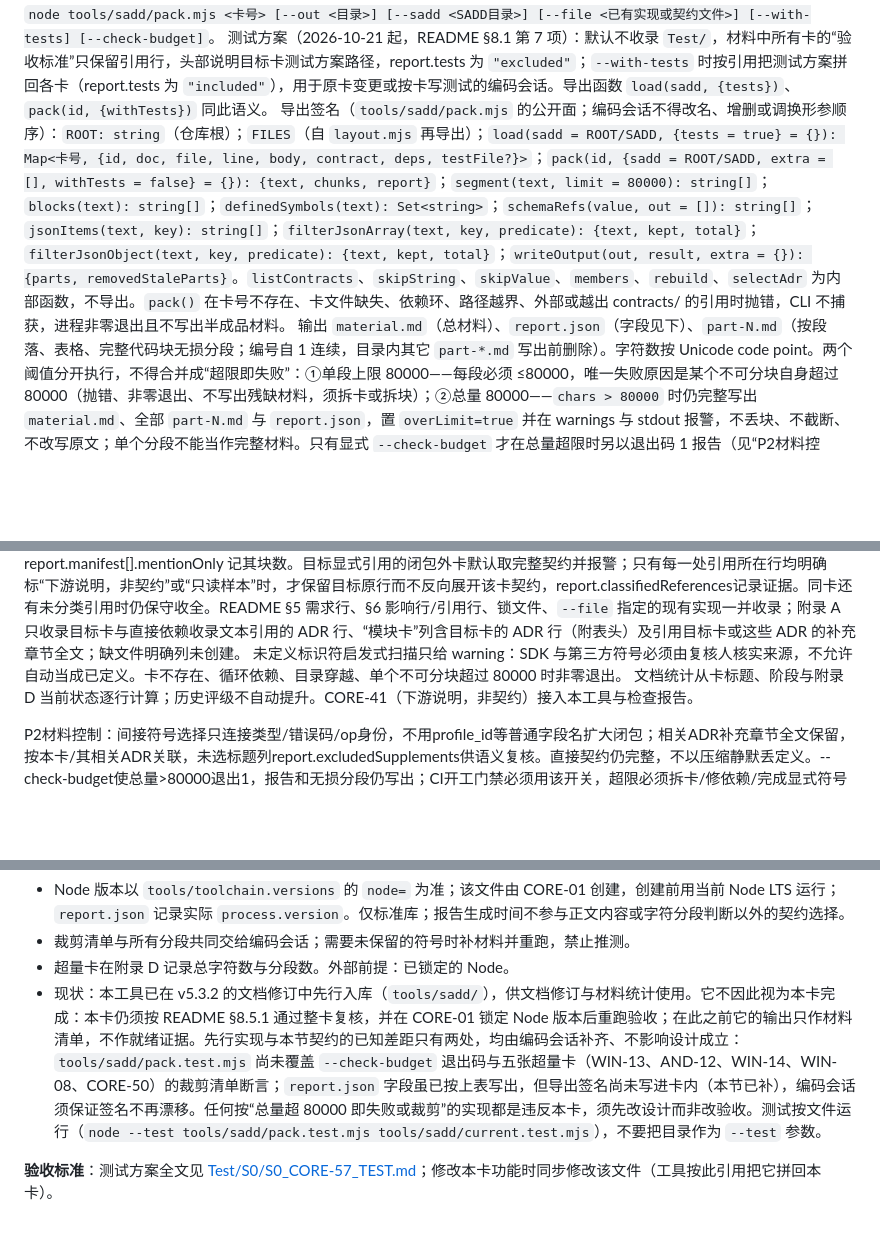
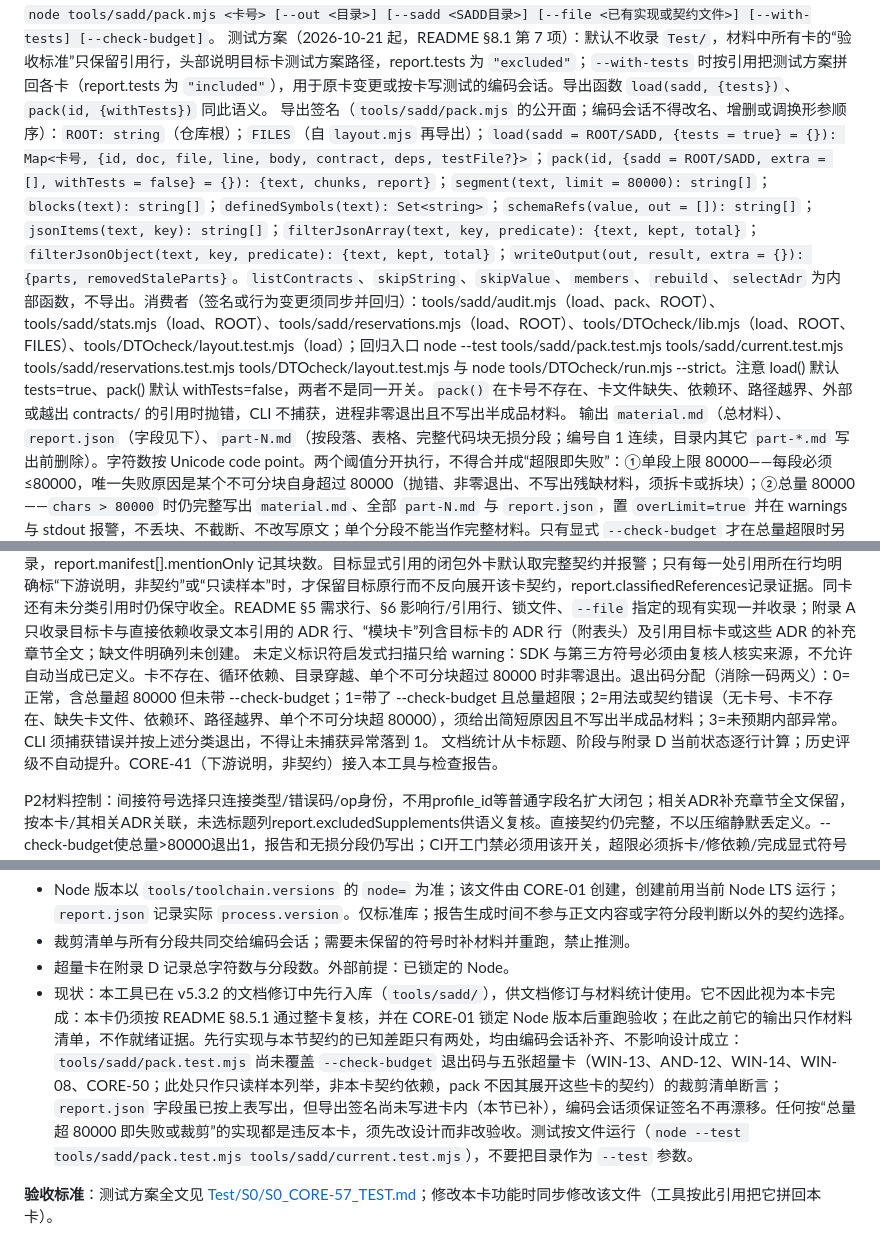
Before and after one commit to VividVeneto/BubeiGongshi, a Markdown page: SADD/S0/S0_CORE-57_基座.md, 3 parts joined by grey strips. GitHub-like rendering; blank space fills up the shorter version.

Commit message:
docs(sadd): CORE-57 编码前修订材料超量（CO-61）
D3-57-01（高）：卡 :30 与 Test :7 把五张超量卡（WIN-13、AND-12、
WIN-14、WIN-08、CORE-50）明确标为只读样本，pack 记
classifiedReferences=downstream-explanation 后不再展开其契约。
CORE-57 材料 91396 字符/2 段 → 70683 字符/1 段、overLimit=false，
node tools/sadd/pack.mjs CORE-57 --with-tests --check-budget 退出 0。
不改 pack.mjs、不拆卡、不动 80000 阈值；CORE-67、CORE-75 仍是
真实消费者契约，整份收录并保留 outside-closure warning。

D3-57-03：卡 :15 补消费者清单（audit.mjs、stats.mjs、
reservations.mjs、DTOcheck/lib.mjs、DTOcheck/layout.test.mjs）与
回归入口，并写明 load() 默认 tests=true、pack() 默认 withTests=false。

D3-57-04：卡 :19 规定退出码 0=正常、1=--check-budget 超限、2=用法或
契约错误、3=未预期内部异常，要求 CLI 捕获错误按类退出；
Test :12 同步断言无卡号时 status===2。

D3-57-05：Test :10 改为字段 17 项加 reading、removedStaleParts、
node 共 20 项，与卡 :17 一致。
D3-57-06：Test :7 的 [R20] 改 [R18]。

D3-57-02、D3-57-07 不在本提交处理，标为编码时处理（见附录 D CO-61）。

```diff
--- a/SADD/S0/S0_CORE-57_基座.md
+++ b/SADD/S0/S0_CORE-57_基座.md
@@ -12,11 +12,11 @@
 
 `node tools/sadd/pack.mjs <卡号> [--out <目录>] [--sadd <SADD目录>] [--file <已有实现或契约文件>] [--with-tests] [--check-budget]`。
 测试方案（2026-10-21 起，README §8.1 第 7 项）：默认不收录 `Test/`，材料中所有卡的“验收标准”只保留引用行，头部说明目标卡测试方案路径，report.tests 为 `"excluded"`；`--with-tests` 时按引用把测试方案拼回各卡（report.tests 为 `"included"`），用于原卡变更或按卡写测试的编码会话。导出函数 `load(sadd, {tests})`、`pack(id, {withTests})` 同此语义。
-导出签名（`tools/sadd/pack.mjs` 的公开面；编码会话不得改名、增删或调换形参顺序）：`ROOT: string`（仓库根）；`FILES`（自 `layout.mjs` 再导出）；`load(sadd = ROOT/SADD, {tests = true} = {}): Map<卡号, {id, doc, file, line, body, contract, deps, testFile?}>`；`pack(id, {sadd = ROOT/SADD, extra = [], withTests = false} = {}): {text, chunks, report}`；`segment(text, limit = 80000): string[]`；`blocks(text): string[]`；`definedSymbols(text): Set<string>`；`schemaRefs(value, out = []): string[]`；`jsonItems(text, key): string[]`；`filterJsonArray(text, key, predicate): {text, kept, total}`；`filterJsonObject(text, key, predicate): {text, kept, total}`；`writeOutput(out, result, extra = {}): {parts, removedStaleParts}`。`listContracts`、`skipString`、`skipValue`、`members`、`rebuild`、`selectAdr` 为内部函数，不导出。`pack()` 在卡号不存在、卡文件缺失、依赖环、路径越界、外部或越出 contracts/ 的引用时抛错，CLI 不捕获，进程非零退出且不写出半成品材料。
+导出签名（`tools/sadd/pack.mjs` 的公开面；编码会话不得改名、增删或调换形参顺序）：`ROOT: string`（仓库根）；`FILES`（自 `layout.mjs` 再导出）；`load(sadd = ROOT/SADD, {tests = true} = {}): Map<卡号, {id, doc, file, line, body, contract, deps, testFile?}>`；`pack(id, {sadd = ROOT/SADD, extra = [], withTests = false} = {}): {text, chunks, report}`；`segment(text, limit = 80000): string[]`；`blocks(text): string[]`；`definedSymbols(text): Set<string>`；`schemaRefs(value, out = []): string[]`；`jsonItems(text, key): string[]`；`filterJsonArray(text, key, predicate): {text, kept, total}`；`filterJsonObject(text, key, predicate): {text, kept, total}`；`writeOutput(out, result, extra = {}): {parts, removedStaleParts}`。`listContracts`、`skipString`、`skipValue`、`members`、`rebuild`、`selectAdr` 为内部函数，不导出。消费者（签名或行为变更须同步并回归）：tools/sadd/audit.mjs（load、pack、ROOT）、tools/sadd/stats.mjs（load、ROOT）、tools/sadd/reservations.mjs（load、ROOT）、tools/DTOcheck/lib.mjs（load、ROOT、FILES）、tools/DTOcheck/layout.test.mjs（load）；回归入口 node --test tools/sadd/pack.test.mjs tools/sadd/current.test.mjs tools/sadd/reservations.test.mjs tools/DTOcheck/layout.test.mjs 与 node tools/DTOcheck/run.mjs --strict。注意 load() 默认 tests=true、pack() 默认 withTests=false，两者不是同一开关。`pack()` 在卡号不存在、卡文件缺失、依赖环、路径越界、外部或越出 contracts/ 的引用时抛错，CLI 不捕获，进程非零退出且不写出半成品材料。
 输出 `material.md`（总材料）、`report.json`（字段见下）、`part-N.md`（按段落、表格、完整代码块无损分段；编号自 1 连续，目录内其它 `part-*.md` 写出前删除）。字符数按 Unicode code point。两个阈值分开执行，不得合并成“超限即失败”：①单段上限 80000——每段必须 ≤80000，唯一失败原因是某个不可分块自身超过 80000（抛错、非零退出、不写出残缺材料，须拆卡或拆块）；②总量 80000——`chars > 80000` 时仍完整写出 `material.md`、全部 `part-N.md` 与 `report.json`，置 `overLimit=true` 并在 warnings 与 stdout 报警，不丢块、不截断、不改写原文；单个分段不能当作完整材料。只有显式 `--check-budget` 才在总量超限时另以退出码 1 报告（见“P2材料控制”）。
 `report.json` 固定字段（顺序即写出顺序）：`id, chars, overLimit, segments, tests, closure, related, manifest, files, filteredFiles, adr, missing, warnings, missingFromMaterials, undefinedIdentifiers, classifiedReferences, excludedSupplements`，另加 `reading`（说明 material.md 与 part-N.md 内容相同、二者择一阅读）、`removedStaleParts`（被清理的旧分件名数组）与 `node`（写材料时的 `process.version`）。`closure` 为直接依赖卡号，`related` 为目标卡加闭包；`manifest` 每项 `{card, mode: target | full-contract | outside-context | symbols, before, after, retained, mentionOnly?}`；`files` 为全文收录的 contracts 路径；`filteredFiles` 每项 `{path, mode: filtered | sliced | listed, originalBytes, includedBytes, reason, sha256, kept?, total?, entries?}`；`missing` 为明确引用但未创建的文件；`warnings` 为字符串数组，闭包外引用、本地缺定义、卡引用缺失由本卡 owner 处理，SDK/第三方未知标识符须复核人核实来源（Q 关联差异由 CORE-76 的 audit 统计，不在本卡；下游说明，非契约）；`classifiedReferences` 每项 `{card, kind, evidence}`；`excludedSupplements` 为按标题排除的附录 A 补充章节。
 目标全文、直接依赖及 CORE-01/02 完整契约不裁剪。间接依赖只选择“定义”了所需标识符的完整代码块/表格/段落（struct/enum/class/trait/type/typedef/interface/mixin/union/mod 声明、impl/extension 块、const、表格首列、行首 op 名），新收块中的标识符继续传递，递归到不再增加符号；绝不剪开定义；只提到所需标识符而不定义它的块不收录，report.manifest[].mentionOnly 记其块数。目标显式引用的闭包外卡默认取完整契约并报警；只有每一处引用所在行均明确标“下游说明，非契约”或“只读样本”时，才保留目标原行而不反向展开该卡契约，report.classifiedReferences记录证据。同卡还有未分类引用时仍保守收全。README §5 需求行、§6 影响行/引用行、锁文件、`--file` 指定的现有实现一并收录；附录 A 只收录目标卡与直接依赖收录文本引用的 ADR 行、“模块卡”列含目标卡的 ADR 行（附表头）及引用目标卡或这些 ADR 的补充章节全文；缺文件明确列未创建。
-未定义标识符启发式扫描只给 warning：SDK 与第三方符号必须由复核人核实来源，不允许自动当成已定义。卡不存在、循环依赖、目录穿越、单个不可分块超过 80000 时非零退出。
+未定义标识符启发式扫描只给 warning：SDK 与第三方符号必须由复核人核实来源，不允许自动当成已定义。卡不存在、循环依赖、目录穿越、单个不可分块超过 80000 时非零退出。退出码分配（消除一码两义）：0=正常，含总量超 80000 但未带 --check-budget；1=带了 --check-budget 且总量超限；2=用法或契约错误（无卡号、卡不存在、缺失卡文件、依赖环、路径越界、单个不可分块超 80000），须给出简短原因且不写出半成品材料；3=未预期内部异常。CLI 须捕获错误并按上述分类退出，不得让未捕获异常落到 1。
 文档统计从卡标题、阶段与附录 D 当前状态逐行计算；历史评级不自动提升。CORE-41（下游说明，非契约）接入本工具与检查报告。
 
 P2材料控制：间接符号选择只连接类型/错误码/op身份，不用profile_id等普通字段名扩大闭包；相关ADR补充章节全文保留，按本卡/其相关ADR关联，未选标题列report.excludedSupplements供语义复核。直接契约仍完整，不以压缩静默丢定义。--check-budget使总量>80000退出1，报告和无损分段仍写出；CI开工门禁必须用该开关，超限必须拆卡/修依赖/完成显式符号方案后复检，不能只登记分段视为关闭。闭包外、本地缺定义、SDK未知、Q差异分四类分别归owner处理，未分类项继续warning且阻止语义通过。P2尚未逐条关闭全部历史warning，H07结论为部分修订。`--check-budget` 的验收入口是自动化测试，不是人工试跑：编码会话在 `tools/sadd/pack.test.mjs` 用 `spawnSync(process.execPath, ['tools/sadd/pack.mjs', <超量卡号>, '--out', <临时目录>, '--check-budget'])` 断言退出码为 1、`report.json` 已写出且 `overLimit === true`、`material.md` 与全部分段齐全；对同一输入去掉该开关断言退出码为 0。现仓库内尚无此断言（先行实现缺口，见“现状”），不计作设计缺口。
@@ -27,7 +27,7 @@ P2材料控制：间接符号选择只连接类型/错误码/op身份，不用pr
 - Node 版本以 `tools/toolchain.versions` 的 `node=` 为准；该文件由 CORE-01 创建，创建前用当前 Node LTS 运行；`report.json` 记录实际 `process.version`。仅标准库；报告生成时间不参与正文内容或字符分段判断以外的契约选择。
 - 裁剪清单与所有分段共同交给编码会话；需要未保留的符号时补材料并重跑，禁止推测。
 - 超量卡在附录 D 记录总字符数与分段数。外部前提：已锁定的 Node。
-- 现状：本工具已在 v5.3.2 的文档修订中先行入库（`tools/sadd/`），供文档修订与材料统计使用。它不因此视为本卡完成：本卡仍须按 README §8.5.1 通过整卡复核，并在 CORE-01 锁定 Node 版本后重跑验收；在此之前它的输出只作材料清单，不作就绪证据。先行实现与本节契约的已知差距只有两处，均由编码会话补齐、不影响设计成立：`tools/sadd/pack.test.mjs` 尚未覆盖 `--check-budget` 退出码与五张超量卡（WIN-13、AND-12、WIN-14、WIN-08、CORE-50）的裁剪清单断言；`report.json` 字段虽已按上表写出，但导出签名尚未写进卡内（本节已补），编码会话须保证签名不再漂移。任何按“总量超 80000 即失败或裁剪”的实现都是违反本卡，须先改设计而非改验收。测试按文件运行（`node --test tools/sadd/pack.test.mjs tools/sadd/current.test.mjs`），不要把目录作为 `--test` 参数。
+- 现状：本工具已在 v5.3.2 的文档修订中先行入库（`tools/sadd/`），供文档修订与材料统计使用。它不因此视为本卡完成：本卡仍须按 README §8.5.1 通过整卡复核，并在 CORE-01 锁定 Node 版本后重跑验收；在此之前它的输出只作材料清单，不作就绪证据。先行实现与本节契约的已知差距只有两处，均由编码会话补齐、不影响设计成立：`tools/sadd/pack.test.mjs` 尚未覆盖 `--check-budget` 退出码与五张超量卡（WIN-13、AND-12、WIN-14、WIN-08、CORE-50；此处只作只读样本列举，非本卡契约依赖，pack 不因其展开这些卡的契约）的裁剪清单断言；`report.json` 字段虽已按上表写出，但导出签名尚未写进卡内（本节已补），编码会话须保证签名不再漂移。任何按“总量超 80000 即失败或裁剪”的实现都是违反本卡，须先改设计而非改验收。测试按文件运行（`node --test tools/sadd/pack.test.mjs tools/sadd/current.test.mjs`），不要把目录作为 `--test` 参数。
 
 **验收标准**：测试方案全文见 [Test/S0/S0_CORE-57_TEST.md](../Test/S0/S0_CORE-57_TEST.md)；修改本卡功能时同步修改该文件（工具按此引用把它拼回本卡）。
 
```
Also changed, not shown: 1 other file.
